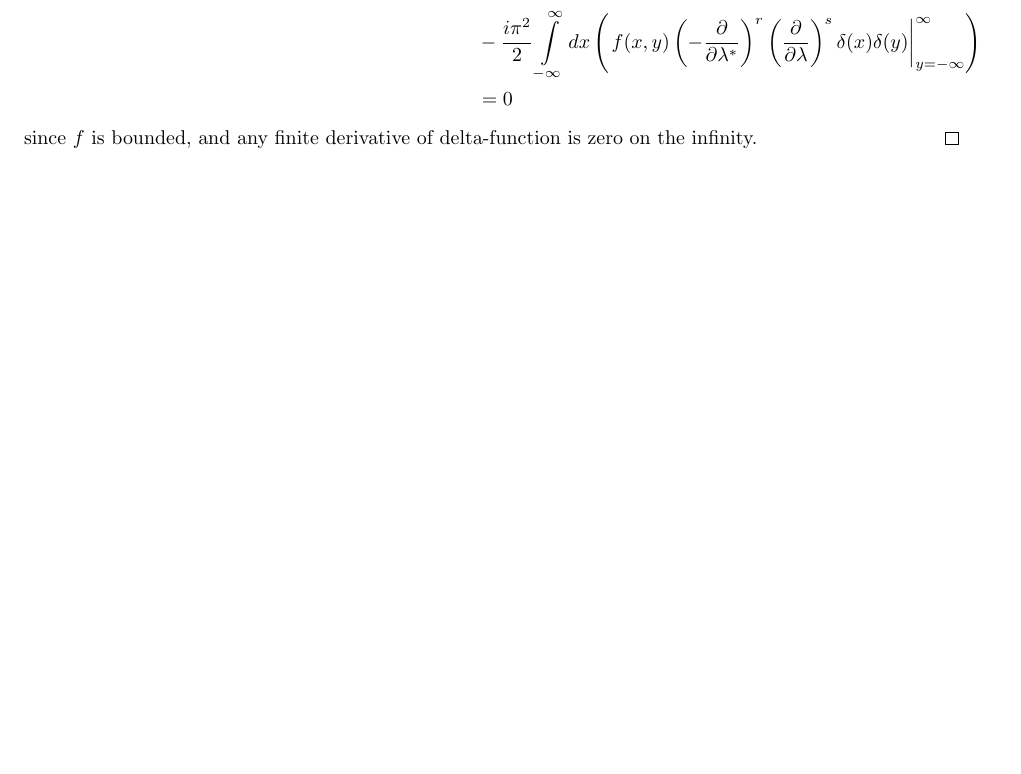
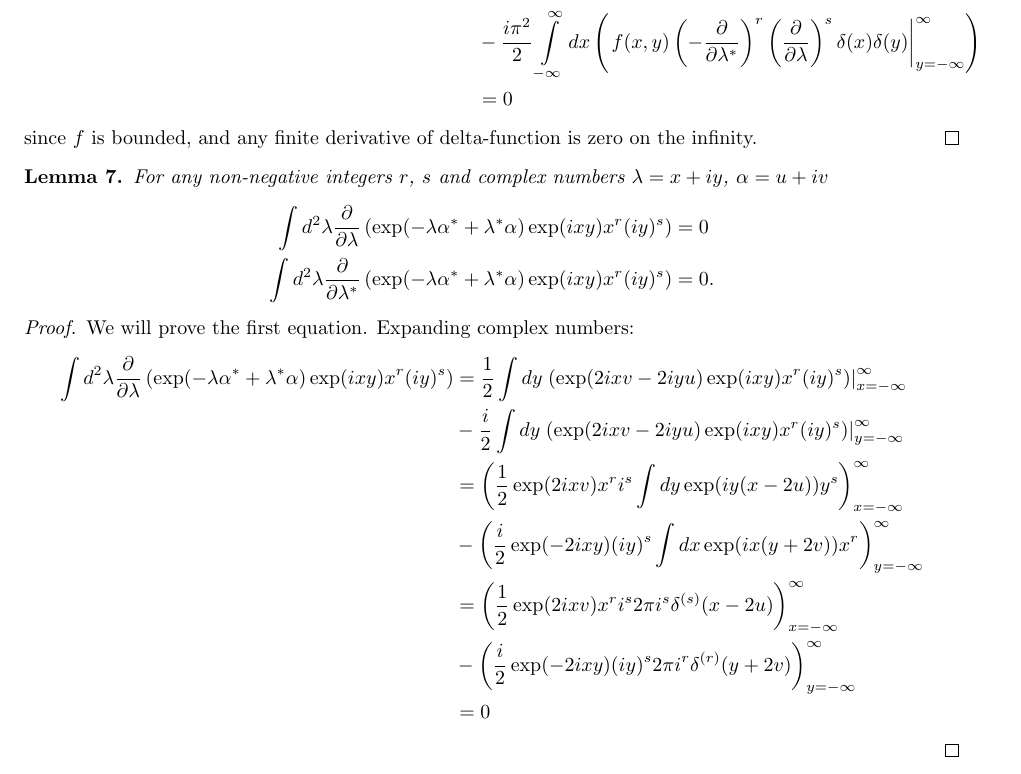
Before and after one commit to fjarri/thesis, a LaTeX document (notes.tex, which reads chapters/formalism/c-numbers.tex): part of page 5 of 32 before the commit and part of page 5 of 33 after it, cut so that both start at the same text, the shorter picture padded with empty space. Compiled offline with pdfLaTeX.

Commit message:
chapters/formalism/c-numbers: added better lemma for eliminating integrals

```diff
--- a/chapters/formalism/c-numbers.tex
+++ b/chapters/formalism/c-numbers.tex
@@ -222,3 +222,57 @@ Evaluating integral over $\alpha$ using \lmmref{formalism:c-numbers:fourier-of-m
 since $f$ is bounded,
 and any finite derivative of delta-function is zero on the infinity.
 \end{proof}
+
+\begin{lemma}
+\label{lmm:formalism:c-numbers:zero-integrals-2}
+For any non-negative integers $r$, $s$ and complex numbers $\lambda = x + iy$, $\alpha = u + iv$
+\begin{equation*}
+\begin{split}
+	\int d^2\lambda
+		\frac{\partial}{\partial \lambda} \left(
+			\exp(-\lambda \alpha^* + \lambda^* \alpha)
+			\exp(ixy) x^r (iy)^s
+		\right)
+	& = 0 \\
+	\int d^2\lambda
+		\frac{\partial}{\partial \lambda^*}
+		\left(
+			\exp(-\lambda \alpha^* + \lambda^* \alpha)
+			\exp(ixy) x^r (iy)^s
+		\right)
+	& = 0.
+\end{split}
+\end{equation*}
+\end{lemma}
+\begin{proof}
+We will prove the first equation.
+Expanding complex numbers:
+\begin{equation*}
+\begin{split}
+	\int d^2\lambda
+		\frac{\partial}{\partial \lambda} \left(
+			\exp(-\lambda \alpha^* + \lambda^* \alpha)
+			\exp(ixy) x^r (iy)^s
+		\right)
+	& = \frac{1}{2} \int dy \left. \left(
+			\exp(2ixv - 2iyu) \exp(ixy) x^r (iy)^s
+		\right) \right|_{x = -\infty}^\infty \\
+	& - \frac{i}{2} \int dy \left. \left(
+			\exp(2ixv - 2iyu) \exp(ixy) x^r (iy)^s
+		\right) \right|_{y = -\infty}^\infty \\
+	& = \left(
+			\frac{1}{2} \exp(2ixv) x^r i^s \int dy \exp(iy(x-2u)) y^s
+		\right)_{x = -\infty}^\infty \\
+	& - \left(
+		\frac{i}{2} \exp(-2ixy) (iy)^s \int dx \exp(ix(y+2v)) x^r
+	\right)_{y = -\infty}^\infty \\
+	& = \left(
+			\frac{1}{2} \exp(2ixv) x^r i^s 2 \pi i^s \delta^{(s)}(x-2u)
+		\right)_{x = -\infty}^\infty \\
+	& - \left(
+			\frac{i}{2} \exp(-2ixy) (iy)^s 2 \pi i^r \delta^{(r)}(y+2v)
+		\right)_{y = -\infty}^\infty \\
+	& = 0
+\end{split}
+\end{equation*}
+\end{proof}
```
